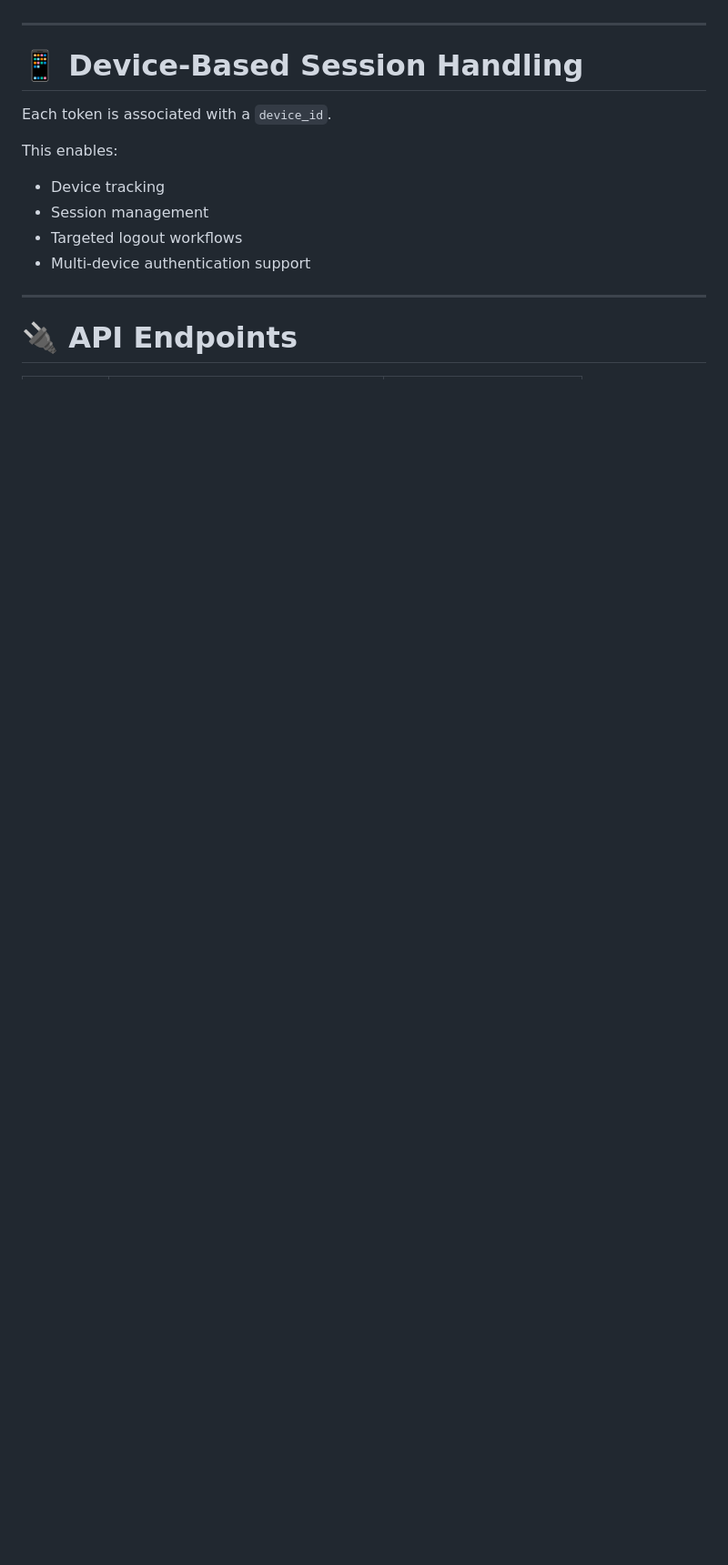
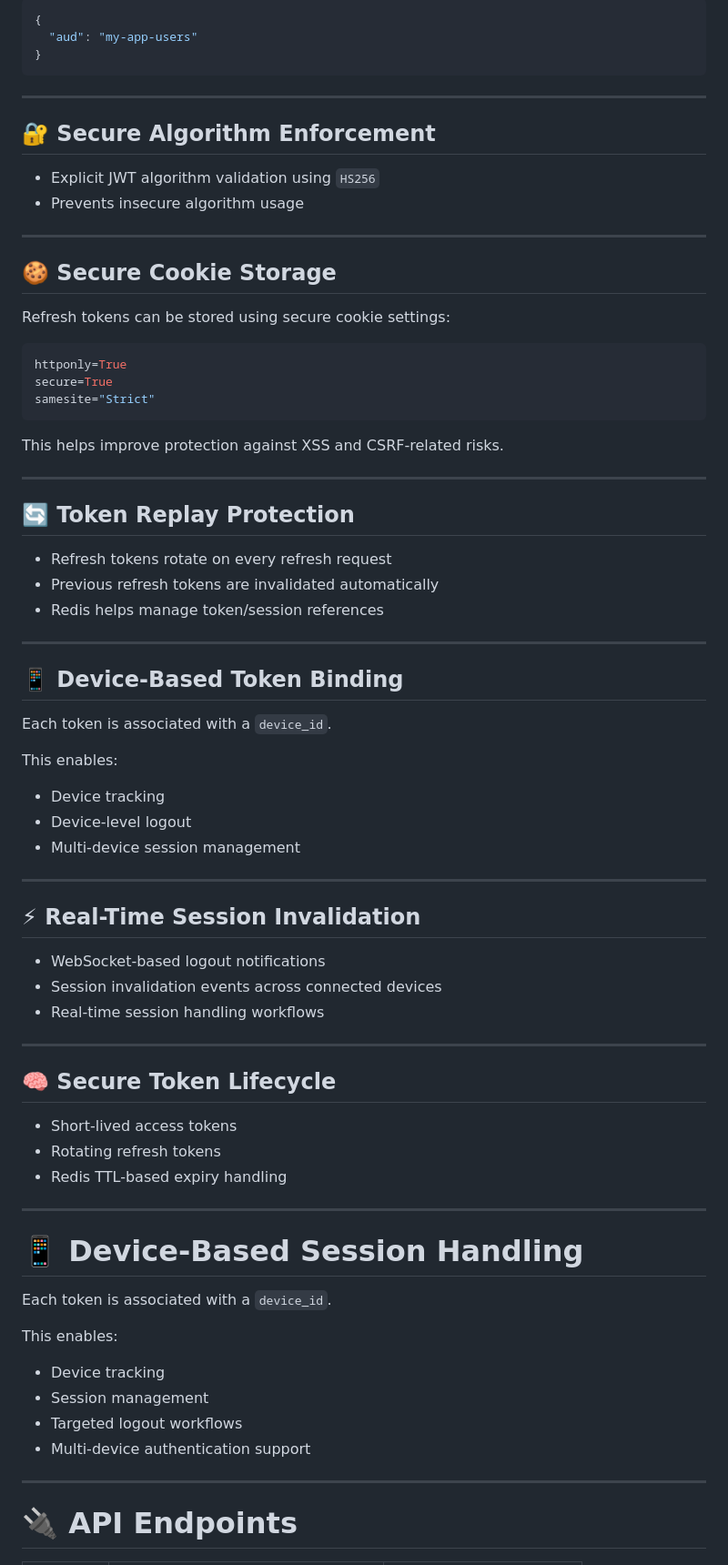
Before and after one commit to PritpalSingh786/Production-Ready-Custom-JWT-Auth-System-using-DRF-and-Pyjwt, a Markdown page: README.md, the part around one of its changes. Shown at 91% size. GitHub-like rendering; blank space fills up the shorter version.

````diff
--- a/README.md
+++ b/README.md
@@ -197,3 +245,65 @@ Each refresh request:
+```json
+{
+  "aud": "my-app-users"
+}
+```
+
+---
+
+## 🔐 Secure Algorithm Enforcement
+
+* Explicit JWT algorithm validation using `HS256`
+* Prevents insecure algorithm usage
+
+---
+
+## 🍪 Secure Cookie Storage
+
+Refresh tokens can be stored using secure cookie settings:
+
+```python
+httponly=True
+secure=True
+samesite="Strict"
+```
+
+This helps improve protection against XSS and CSRF-related risks.
+
+---
+
+## 🔄 Token Replay Protection
+
+* Refresh tokens rotate on every refresh request
+* Previous refresh tokens are invalidated automatically
+* Redis helps manage token/session references
+
+---
+
+## 📱 Device-Based Token Binding
+
+Each token is associated with a `device_id`.
+
+This enables:
+
+* Device tracking
+* Device-level logout
+* Multi-device session management
+
+---
+
+## ⚡ Real-Time Session Invalidation
+
+* WebSocket-based logout notifications
+* Session invalidation events across connected devices
+* Real-time session handling workflows
+
+---
+
+## 🧠 Secure Token Lifecycle
+
+* Short-lived access tokens
+* Rotating refresh tokens
+* Redis TTL-based expiry handling
 
 ---
 
````
Also changed, not shown: other parts of README.md (+53 -5 lines).
